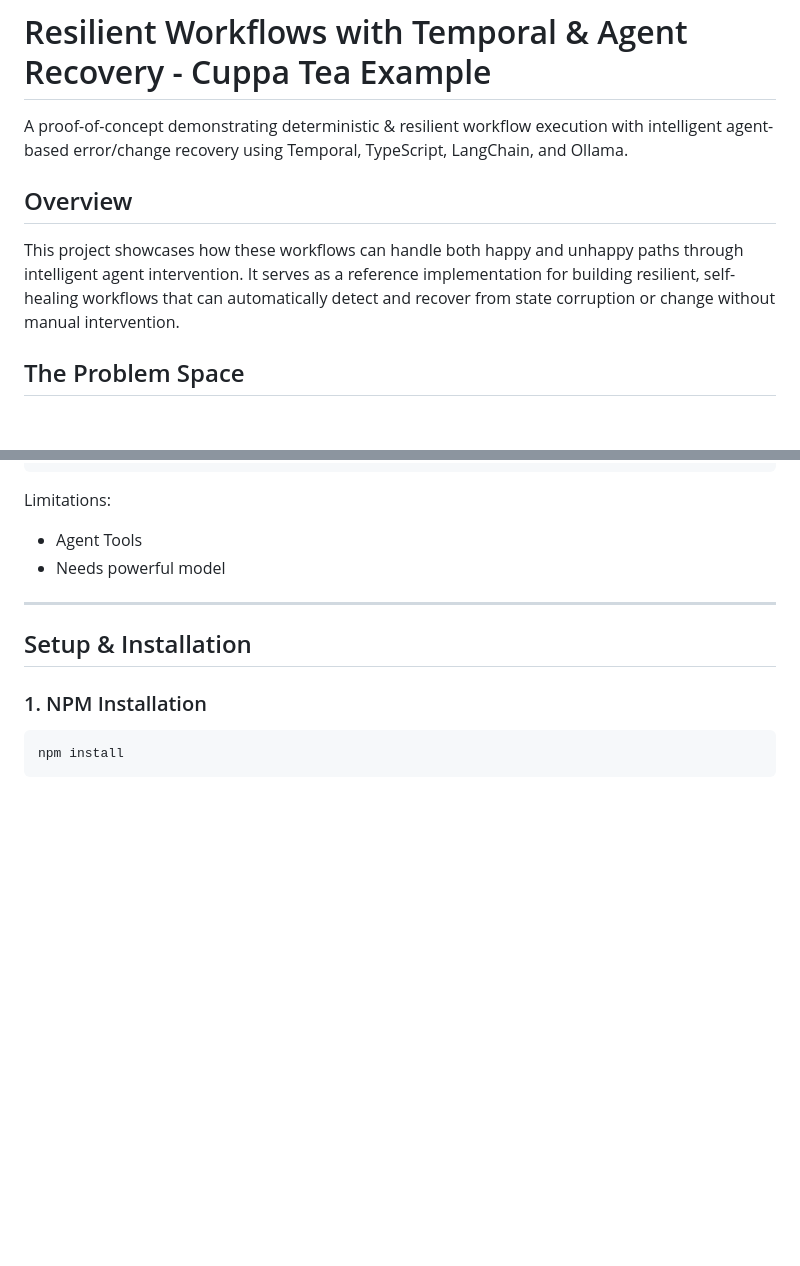
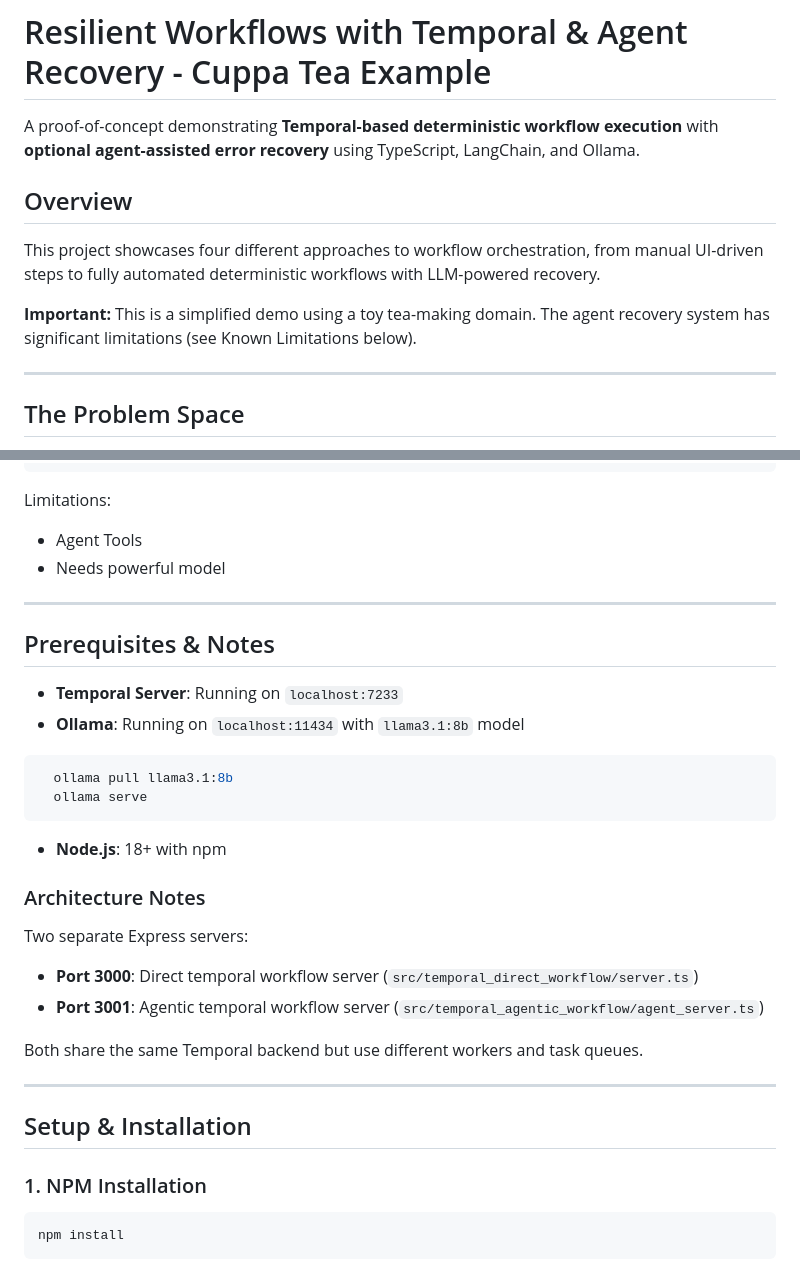
Before and after one commit to 76Trystan/resilient-agent-workflow, a Markdown page: README.md, 2 parts joined by grey strips. Drawn GitHub-style; blank space fills up the shorter version.

````diff
--- a/README.md
+++ b/README.md
@@ -1,10 +1,17 @@
 # Resilient Workflows with Temporal & Agent Recovery - Cuppa Tea Example
 
-A proof-of-concept demonstrating deterministic & resilient workflow execution with intelligent agent-based error/change recovery using Temporal, TypeScript, LangChain, and Ollama.
+A proof-of-concept demonstrating **Temporal-based deterministic workflow execution** with
+**optional agent-assisted error recovery** using TypeScript, LangChain, and Ollama.
 
 ## Overview
 
-This project showcases how these workflows can handle both happy and unhappy paths through intelligent agent intervention. It serves as a reference implementation for building resilient, self-healing workflows that can automatically detect and recover from state corruption or change without manual intervention.
+This project showcases four different approaches to workflow orchestration, from manual UI-driven
+steps to fully automated deterministic workflows with LLM-powered recovery.
+
+**Important:** This is a simplified demo using a toy tea-making domain. The agent recovery system
+has significant limitations (see Known Limitations below).
+
+---
 
 ## The Problem Space
 
@@ -304,6 +308,26 @@ try {
 
 ---
 
+## Prerequisites & Notes
+
+- **Temporal Server**: Running on `localhost:7233`
+- **Ollama**: Running on `localhost:11434` with `llama3.1:8b` model
+```bash
+  ollama pull llama3.1:8b
+  ollama serve
+```
+- **Node.js**: 18+ with npm
+
+### Architecture Notes
+
+Two separate Express servers:
+- **Port 3000**: Direct temporal workflow server (`src/temporal_direct_workflow/server.ts`)
+- **Port 3001**: Agentic temporal workflow server (`src/temporal_agentic_workflow/agent_server.ts`)
+
+Both share the same Temporal backend but use different workers and task queues.
+
+---
+
 ## Setup & Installation
 
 ### 1. NPM Installation
````
Also changed, not shown: other parts of README.md (+59 -27 lines).
